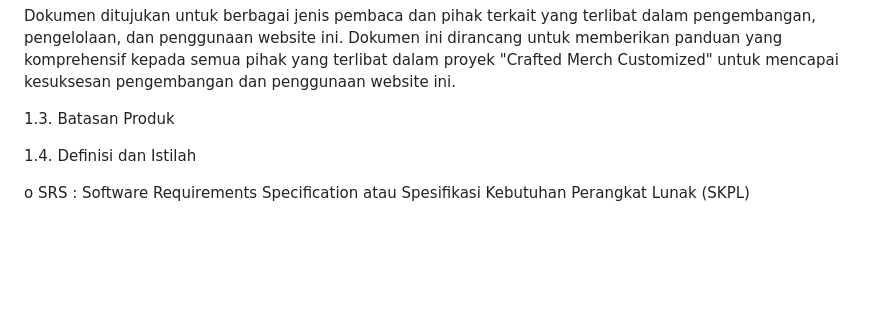
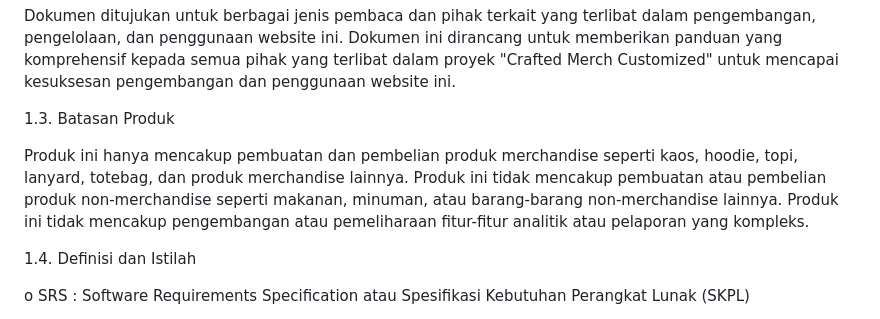
Before and after one commit to muhammad-zacky-zamzamy/PEMWEB-5-MIC, a Markdown page: README.md, the part around the change. Rendered like a GitHub page; blank space fills up the shorter version.

```diff
--- a/README.md
+++ b/README.md
@@ -111,6 +111,8 @@ Dokumen ini bertujuan untuk mendefinisikan kebutuhan dan spesifikasi sistem untu
 Dokumen ditujukan untuk berbagai jenis pembaca dan pihak terkait yang terlibat dalam pengembangan, pengelolaan, dan penggunaan website ini. Dokumen ini dirancang untuk memberikan panduan yang komprehensif kepada semua pihak yang terlibat dalam proyek "Crafted Merch Customized" untuk mencapai kesuksesan pengembangan dan penggunaan website ini.
 
 1.3. Batasan Produk
+
+Produk ini hanya mencakup pembuatan dan pembelian produk merchandise seperti kaos, hoodie, topi, lanyard, totebag, dan produk merchandise lainnya. Produk ini tidak mencakup pembuatan atau pembelian produk non-merchandise seperti makanan, minuman, atau barang-barang non-merchandise lainnya. Produk ini tidak mencakup pengembangan atau pemeliharaan fitur-fitur analitik atau pelaporan yang kompleks.
 
 1.4. Definisi dan Istilah
 
```
